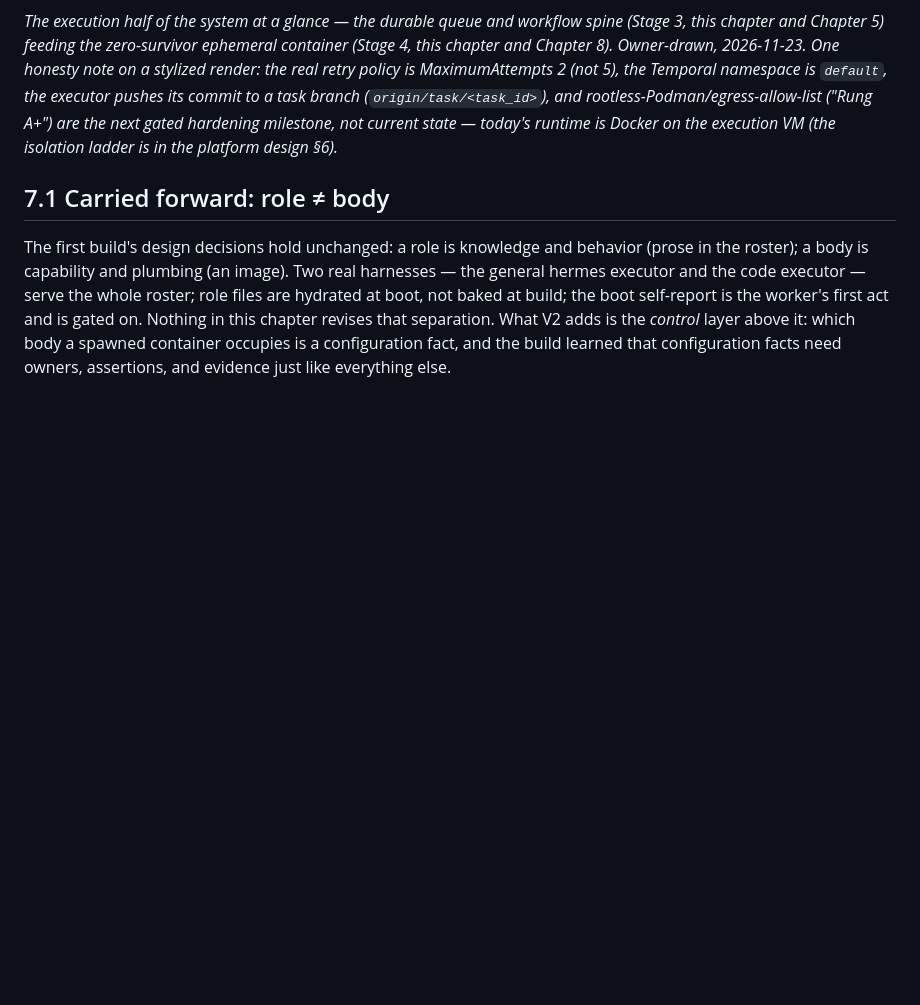
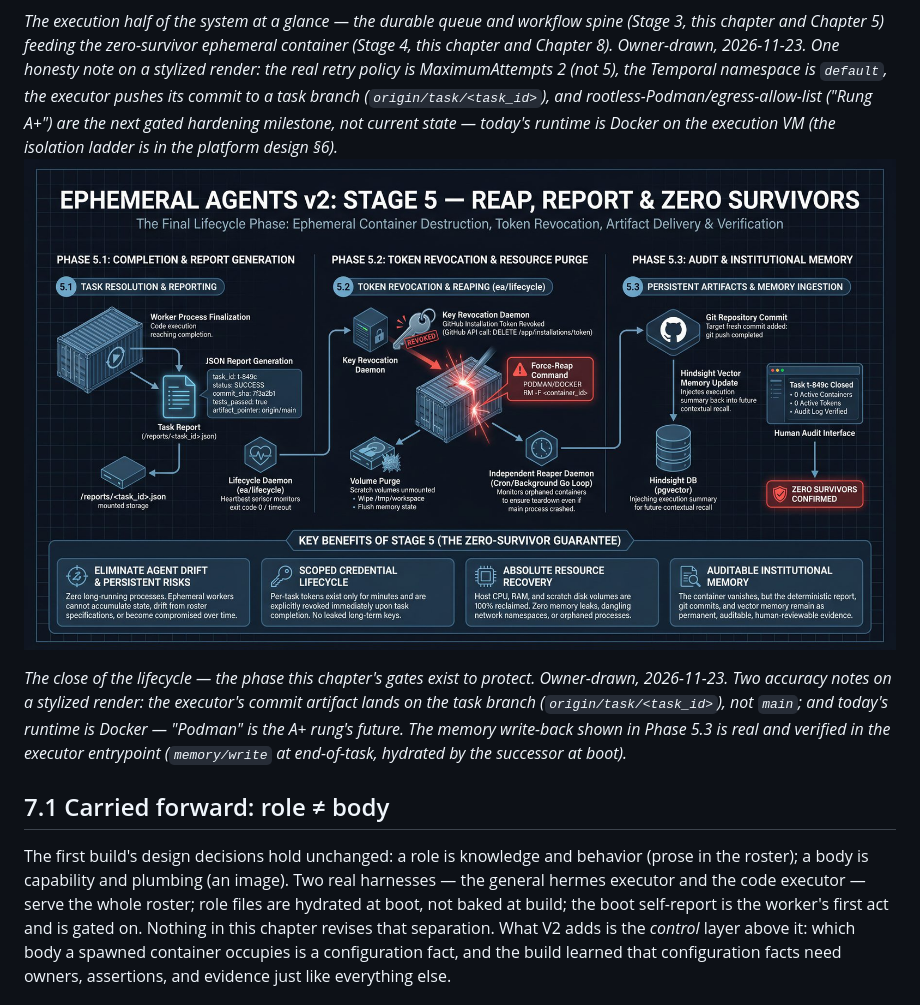
Before and after one commit to SergioMEsteves/ephemeral-agents-v2, a Markdown page: version 2/book/ch7-the-executors.md, the part around the change. Drawn GitHub-style; pictures changed too: assets/stage-5-reap-report.jpg (added); blank space fills up the shorter version.

Commit message:
book ch7: Stage 5 reap/report/zero-survivors diagram placed (owner-drawn) with accuracy caption; asset stage-5-reap-report.jpg

```diff
--- a/version 2/book/ch7-the-executors.md
+++ b/version 2/book/ch7-the-executors.md
@@ -21,6 +21,15 @@ retry policy is MaximumAttempts 2 (not 5), the Temporal namespace is
 ("Rung A+") are the *next* gated hardening milestone, not current state —
 today's runtime is Docker on the execution VM (the isolation ladder is in
 the platform design §6).*
+![Ephemeral Agents v2 — Stage 5: reap, report & zero survivors](../../assets/stage-5-reap-report.jpg)
+
+*The close of the lifecycle — the phase this chapter's gates exist to
+protect. Owner-drawn, 2026-11-23. Two accuracy notes on a stylized
+render: the executor's commit artifact lands on the task branch
+(`origin/task/<task_id>`), not `main`; and today's runtime is Docker —
+"Podman" is the A+ rung's future. The memory write-back shown in Phase
+5.3 is real and verified in the executor entrypoint (`memory/write` at
+end-of-task, hydrated by the successor at boot).*
 ## 7.1 Carried forward: role ≠ body
 
 The first build's design decisions hold unchanged: a role is knowledge and
```
